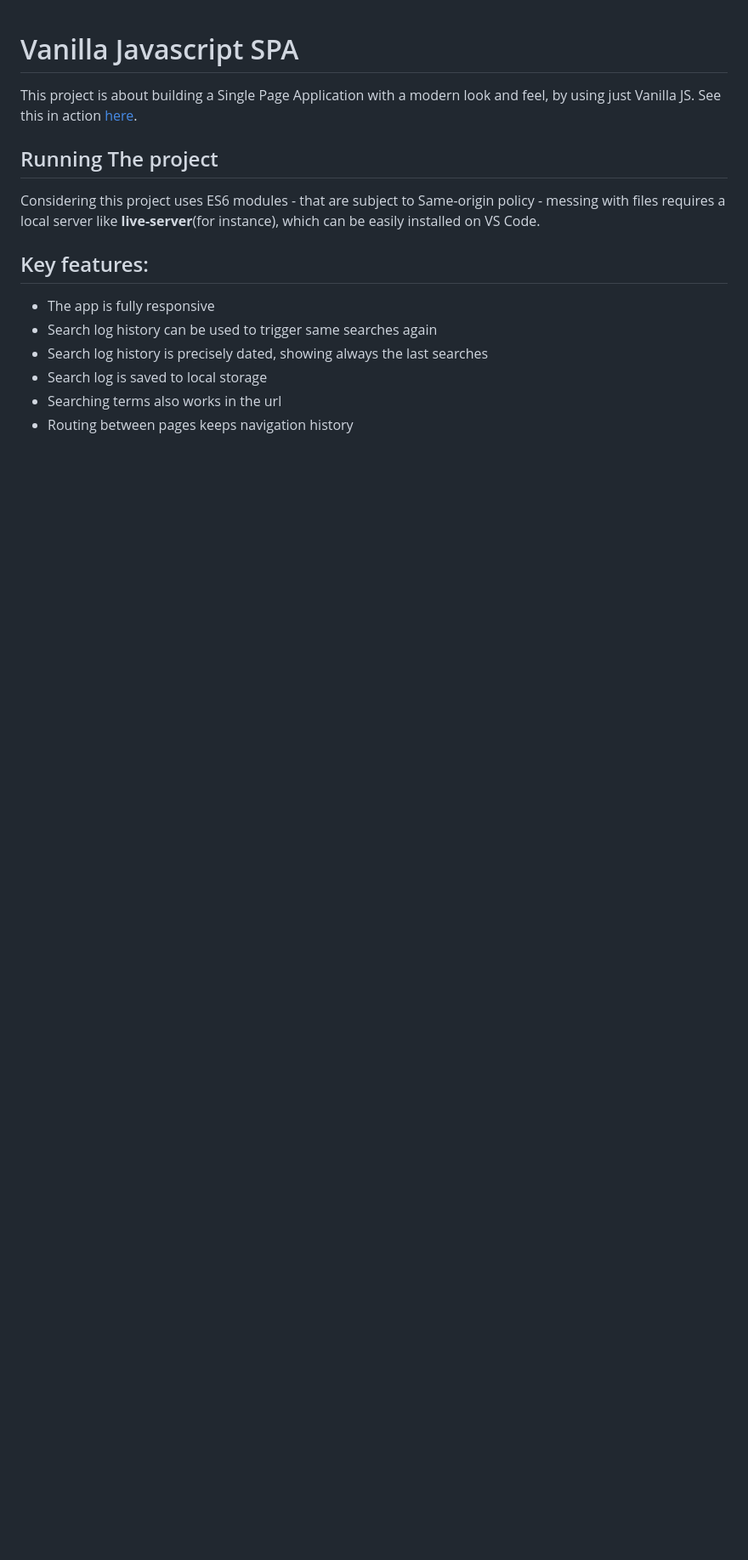
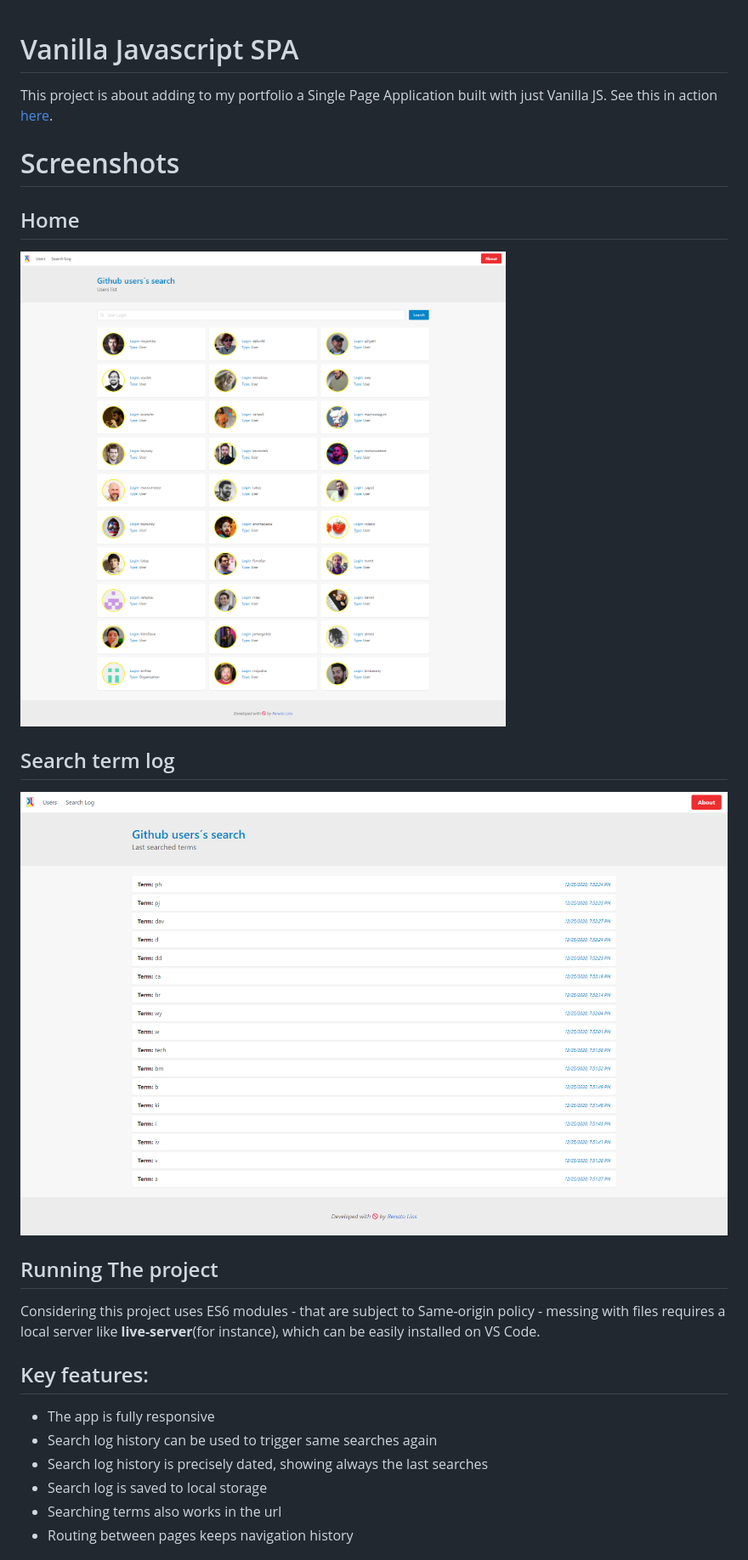
Before and after one commit to renatolinsdigital/vanilla-js-spa, a Markdown page: README.md, the part around the change. Shown: that part at 85% size. GitHub-like rendering; pictures changed too: screenshots/01.png (added), screenshots/02.png (added); blank space fills up the shorter version.

Commit message:
adds screenshots

```diff
--- a/README.md
+++ b/README.md
@@ -1,6 +1,16 @@
 # Vanilla Javascript SPA
 
-This project is about building a Single Page Application with a modern look and feel, by using just Vanilla JS. See this in action [here](https://vanilla-js-spa.doolien.repl.co).
+This project is about adding to my portfolio a Single Page Application built with just Vanilla JS. See this in action [here](https://vanilla-js-spa.doolien.repl.co).
+
+# Screenshots
+
+## Home
+
+![Home](screenshots/01.png)
+
+## Search term log
+
+![Search term log](screenshots/02.png)
 
 ## Running The project
 
```
